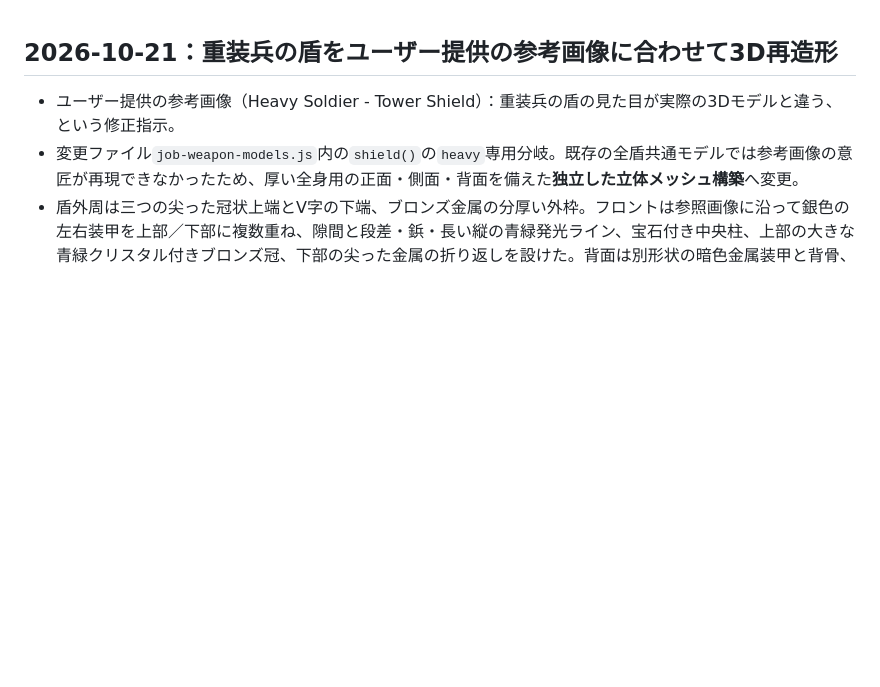
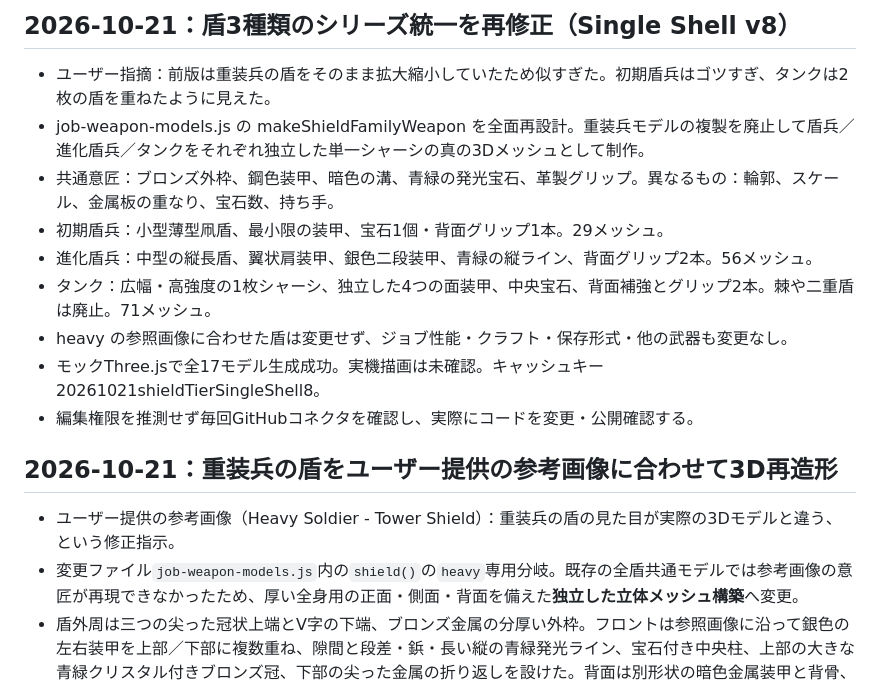
Before and after one commit to ninjinboys/-blockworld, a Markdown page: PROJECT_HANDOFF.md, the part around the change. Drawn GitHub-style; blank space fills up the shorter version.

Commit message:
Record corrected distinct shield proportions and single-shell tank as development handoff

```diff
--- a/PROJECT_HANDOFF.md
+++ b/PROJECT_HANDOFF.md
@@ -1,3 +1,14 @@
+## 2026-10-21：盾3種類のシリーズ統一を再修正（Single Shell v8）
+- ユーザー指摘：前版は重装兵の盾をそのまま拡大縮小していたため似すぎた。初期盾兵はゴツすぎ、タンクは2枚の盾を重ねたように見えた。
+- job-weapon-models.js の makeShieldFamilyWeapon を全面再設計。重装兵モデルの複製を廃止して盾兵／進化盾兵／タンクをそれぞれ独立した単一シャーシの真の3Dメッシュとして制作。
+- 共通意匠：ブロンズ外枠、鋼色装甲、暗色の溝、青緑の発光宝石、革製グリップ。異なるもの：輪郭、スケール、金属板の重なり、宝石数、持ち手。
+- 初期盾兵：小型薄型凧盾、最小限の装甲、宝石1個・背面グリップ1本。29メッシュ。
+- 進化盾兵：中型の縦長盾、翼状肩装甲、銀色二段装甲、青緑の縦ライン、背面グリップ2本。56メッシュ。
+- タンク：広幅・高強度の1枚シャーシ、独立した4つの面装甲、中央宝石、背面補強とグリップ2本。棘や二重盾は廃止。71メッシュ。
+- heavy の参照画像に合わせた盾は変更せず、ジョブ性能・クラフト・保存形式・他の武器も変更なし。
+- モックThree.jsで全17モデル生成成功。実機描画は未確認。キャッシュキー 20261021shieldTierSingleShell8。
+- 編集権限を推測せず毎回GitHubコネクタを確認し、実際にコードを変更・公開確認する。
+
 ## 2026-10-21：重装兵の盾をユーザー提供の参考画像に合わせて3D再造形
 - ユーザー提供の参考画像（Heavy Soldier - Tower Shield）：重装兵の盾の見た目が実際の3Dモデルと違う、という修正指示。
 - 変更ファイル`job-weapon-models.js`内の`shield()`の`heavy`専用分岐。既存の全盾共通モデルでは参考画像の意匠が再現できなかったため、厚い全身用の正面・側面・背面を備えた**独立した立体メッシュ構築**へ変更。
```
